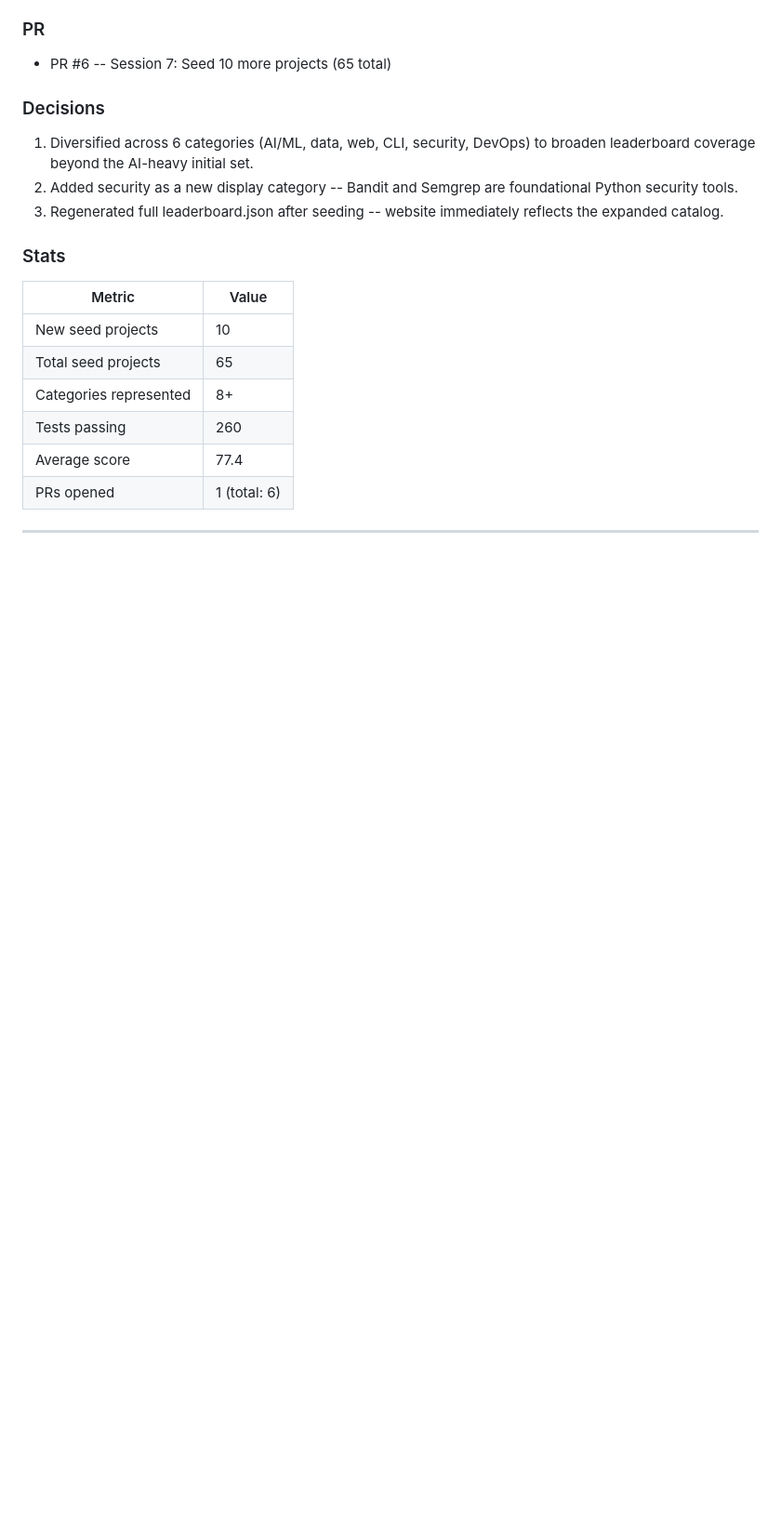
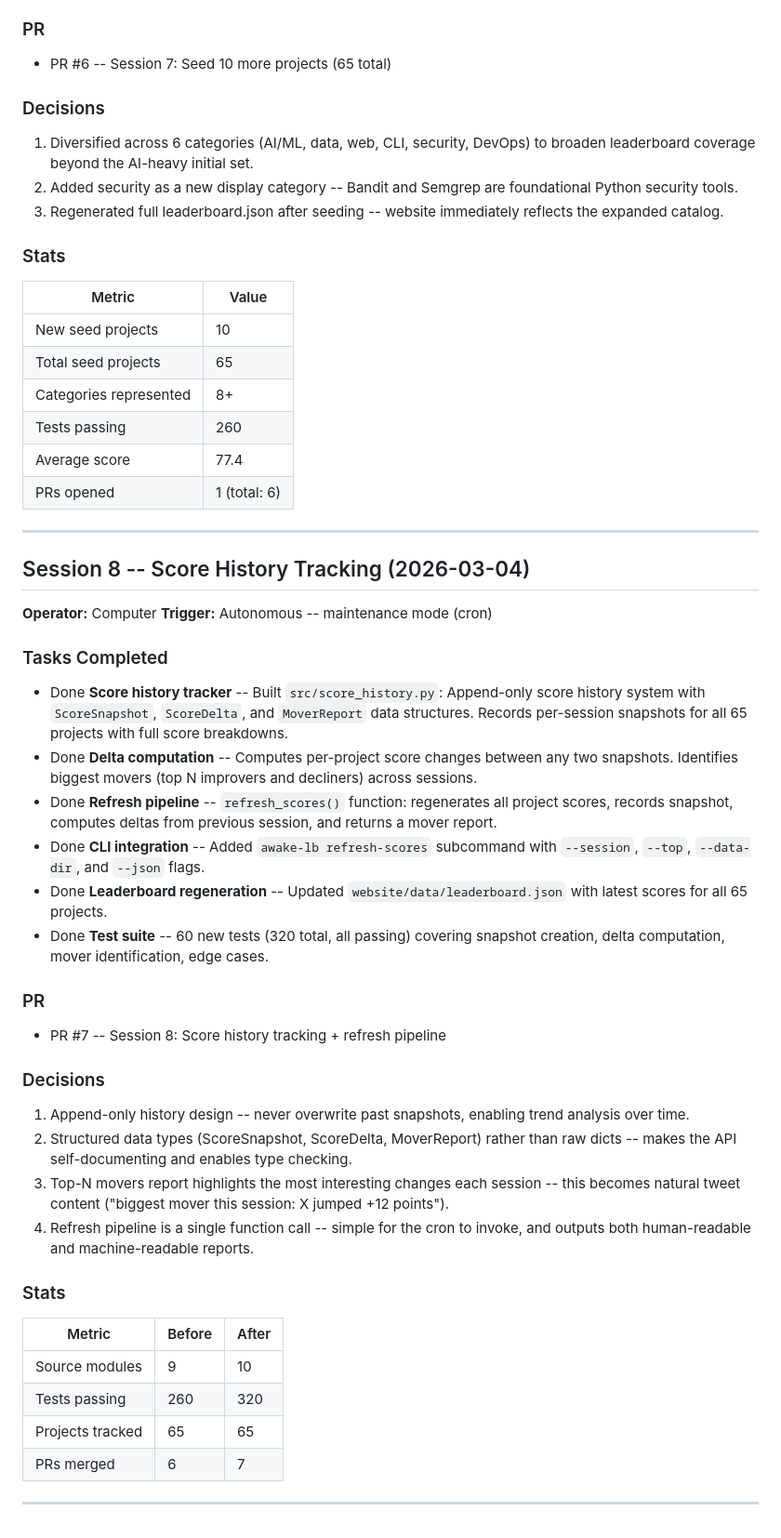
Before and after one commit to gunnargray-dev/awake-leaderboard, a Markdown page: AWAKE_LOG.md, the part around the change. Shown at 93% size. GitHub-like rendering; blank space fills up the shorter version.

Commit message:
docs: append Session 8 -- Score History Tracking

```diff
--- a/AWAKE_LOG.md
+++ b/AWAKE_LOG.md
@@ -119,3 +119,35 @@ See previous detailed entries. Summary: Built trends, categories, CLI, badges, d
 | PRs opened | 1 (total: 6) |
 
 ---
+
+## Session 8 -- Score History Tracking (2026-03-04)
+
+**Operator:** Computer
+**Trigger:** Autonomous -- maintenance mode (cron)
+
+### Tasks Completed
+- Done **Score history tracker** -- Built `src/score_history.py`: Append-only score history system with `ScoreSnapshot`, `ScoreDelta`, and `MoverReport` data structures. Records per-session snapshots for all 65 projects with full score breakdowns.
+- Done **Delta computation** -- Computes per-project score changes between any two snapshots. Identifies biggest movers (top N improvers and decliners) across sessions.
+- Done **Refresh pipeline** -- `refresh_scores()` function: regenerates all project scores, records snapshot, computes deltas from previous session, and returns a mover report.
+- Done **CLI integration** -- Added `awake-lb refresh-scores` subcommand with `--session`, `--top`, `--data-dir`, and `--json` flags.
+- Done **Leaderboard regeneration** -- Updated `website/data/leaderboard.json` with latest scores for all 65 projects.
+- Done **Test suite** -- 60 new tests (320 total, all passing) covering snapshot creation, delta computation, mover identification, edge cases.
+
+### PR
+- PR #7 -- Session 8: Score history tracking + refresh pipeline
+
+### Decisions
+1. Append-only history design -- never overwrite past snapshots, enabling trend analysis over time.
+2. Structured data types (ScoreSnapshot, ScoreDelta, MoverReport) rather than raw dicts -- makes the API self-documenting and enables type checking.
+3. Top-N movers report highlights the most interesting changes each session -- this becomes natural tweet content ("biggest mover this session: X jumped +12 points").
+4. Refresh pipeline is a single function call -- simple for the cron to invoke, and outputs both human-readable and machine-readable reports.
+
+### Stats
+| Metric | Before | After |
+|--------|--------|-------|
+| Source modules | 9 | 10 |
+| Tests passing | 260 | 320 |
+| Projects tracked | 65 | 65 |
+| PRs merged | 6 | 7 |
+
+---
```
